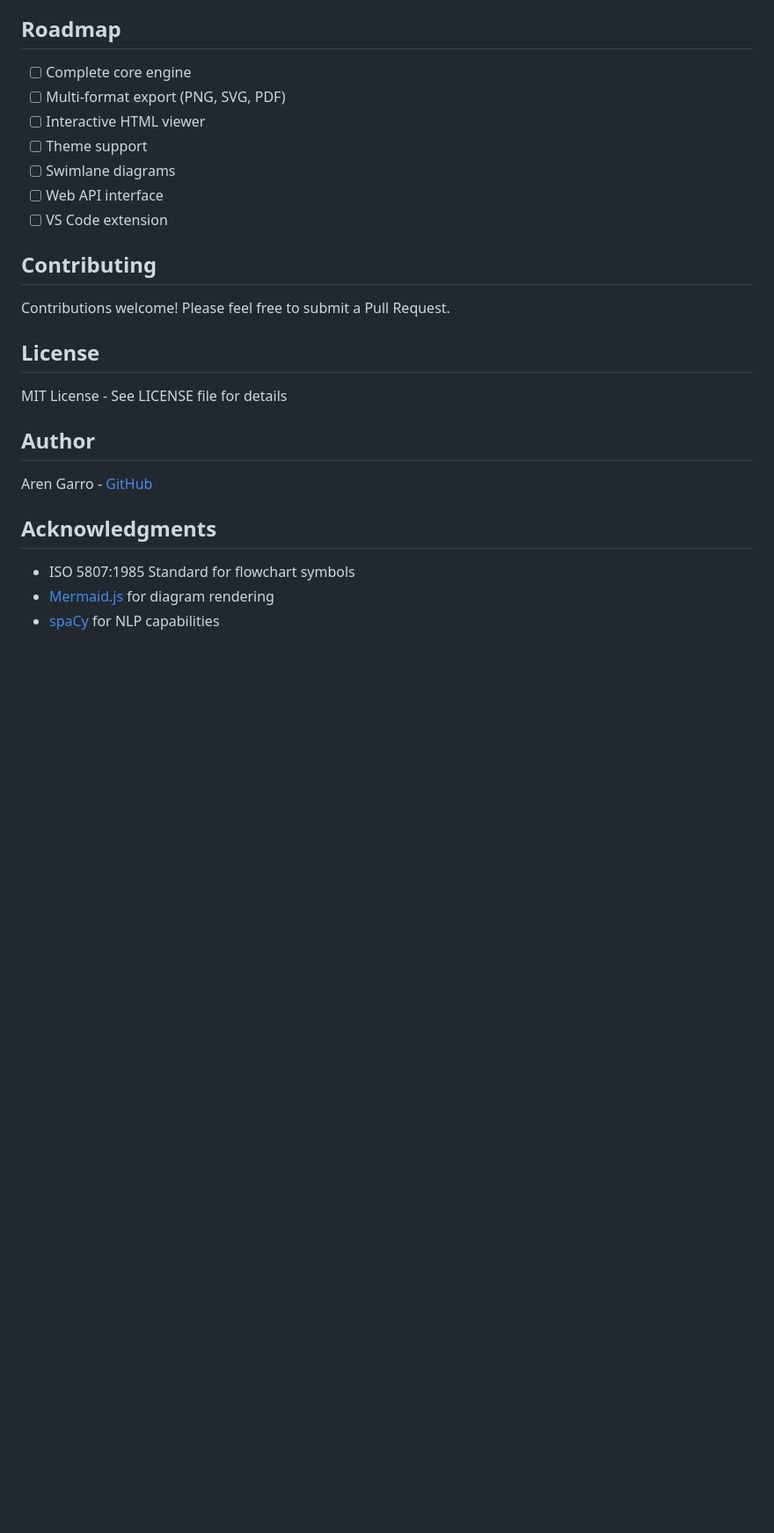
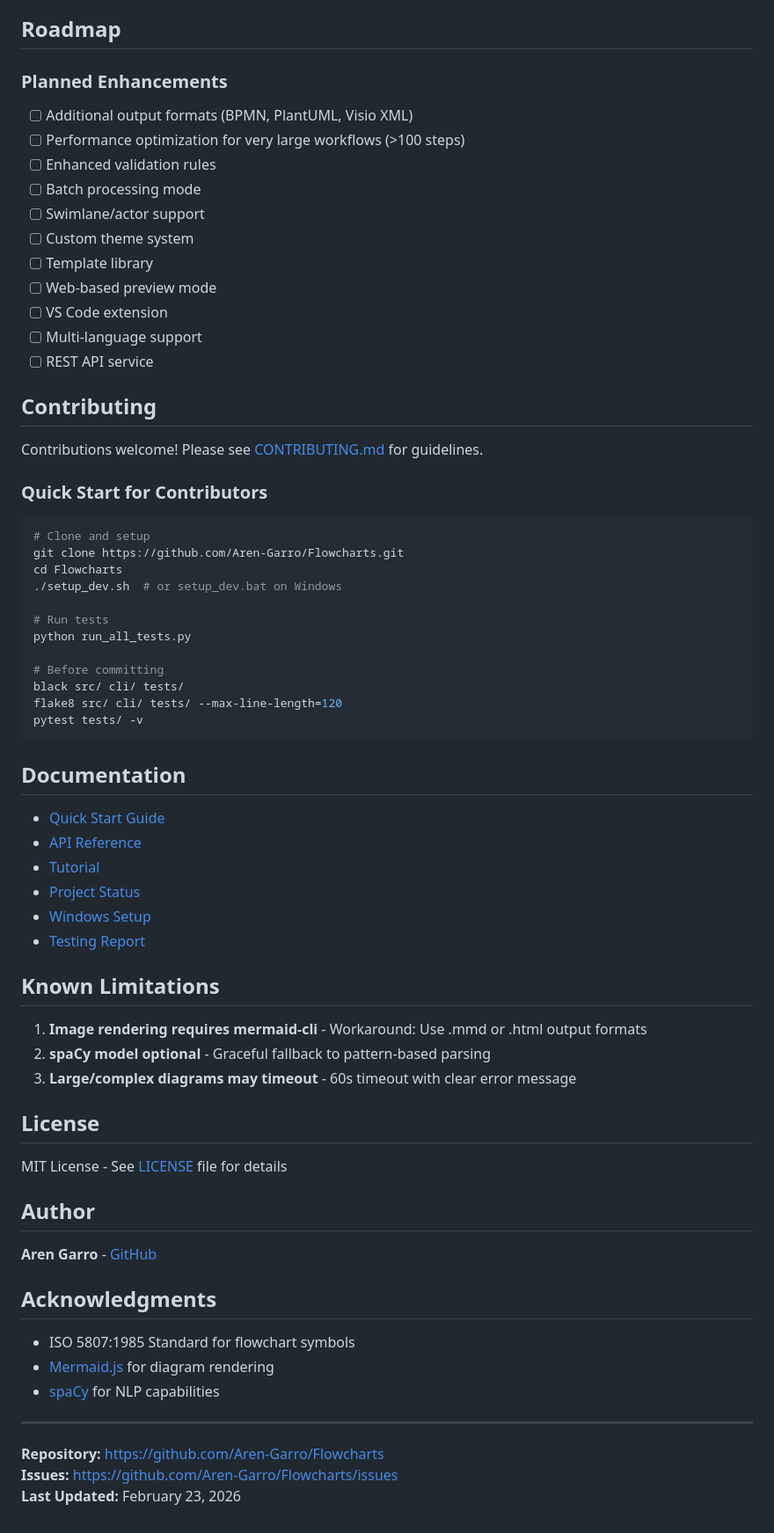
Before and after one commit to Aren-Garro/Flowcharts, a Markdown page: README.md, the part around one of its changes. Shown at 88% size. Rendered like a GitHub page; blank space fills up the shorter version.

````diff
--- a/README.md
+++ b/README.md
@@ -165,28 +256,72 @@ Flowcharts/
 
 ## Roadmap
 
-- [ ] Complete core engine
-- [ ] Multi-format export (PNG, SVG, PDF)
-- [ ] Interactive HTML viewer
-- [ ] Theme support
-- [ ] Swimlane diagrams
-- [ ] Web API interface
+### Planned Enhancements
+
+- [ ] Additional output formats (BPMN, PlantUML, Visio XML)
+- [ ] Performance optimization for very large workflows (>100 steps)
+- [ ] Enhanced validation rules
+- [ ] Batch processing mode
+- [ ] Swimlane/actor support
+- [ ] Custom theme system
+- [ ] Template library
+- [ ] Web-based preview mode
 - [ ] VS Code extension
+- [ ] Multi-language support
+- [ ] REST API service
 
 ## Contributing
 
-Contributions welcome! Please feel free to submit a Pull Request.
+Contributions welcome! Please see [CONTRIBUTING.md](CONTRIBUTING.md) for guidelines.
+
+### Quick Start for Contributors
+
+```bash
+# Clone and setup
+git clone https://github.com/Aren-Garro/Flowcharts.git
+cd Flowcharts
+./setup_dev.sh  # or setup_dev.bat on Windows
+
+# Run tests
+python run_all_tests.py
+
+# Before committing
+black src/ cli/ tests/
+flake8 src/ cli/ tests/ --max-line-length=120
+pytest tests/ -v
+```
+
+## Documentation
+
+- [Quick Start Guide](docs/QUICK_START.md)
+- [API Reference](docs/API_REFERENCE.md)
+- [Tutorial](docs/TUTORIAL.md)
+- [Project Status](PROJECT_STATUS.md)
+- [Windows Setup](WINDOWS_QUICK_START.md)
+- [Testing Report](TESTING_REPORT.md)
+
+## Known Limitations
+
+1. **Image rendering requires mermaid-cli** - Workaround: Use .mmd or .html output formats
+2. **spaCy model optional** - Graceful fallback to pattern-based parsing
+3. **Large/complex diagrams may timeout** - 60s timeout with clear error message
 
 ## License
 
-MIT License - See LICENSE file for details
+MIT License - See [LICENSE](LICENSE) file for details
 
 ## Author
 
-Aren Garro - [GitHub](https://github.com/Aren-Garro)
+**Aren Garro** - [GitHub](https://github.com/Aren-Garro)
 
 ## Acknowledgments
 
 - ISO 5807:1985 Standard for flowchart symbols
 - [Mermaid.js](https://mermaid.js.org/) for diagram rendering
 - [spaCy](https://spacy.io/) for NLP capabilities
+
+---
+
+**Repository:** https://github.com/Aren-Garro/Flowcharts
+**Issues:** https://github.com/Aren-Garro/Flowcharts/issues
+**Last Updated:** February 23, 2026
````
Also changed, not shown: other parts of README.md (+99 -8 lines).
